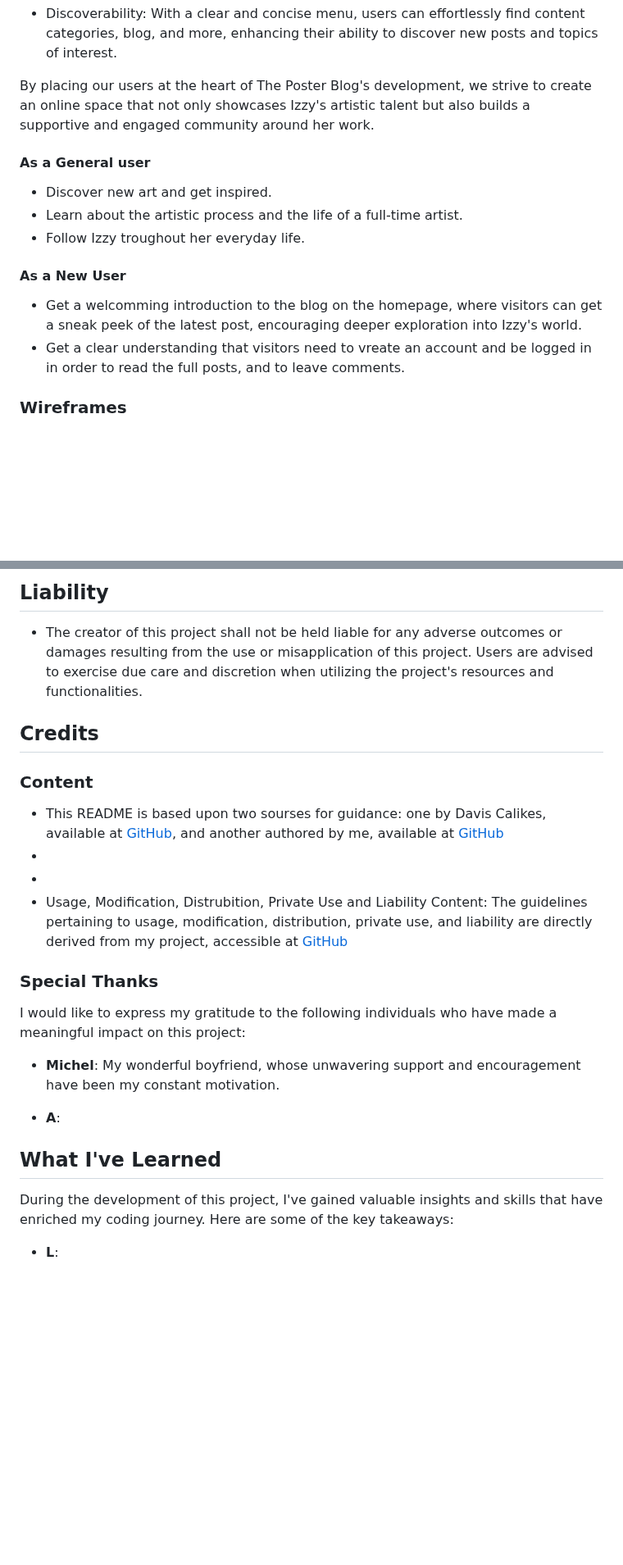
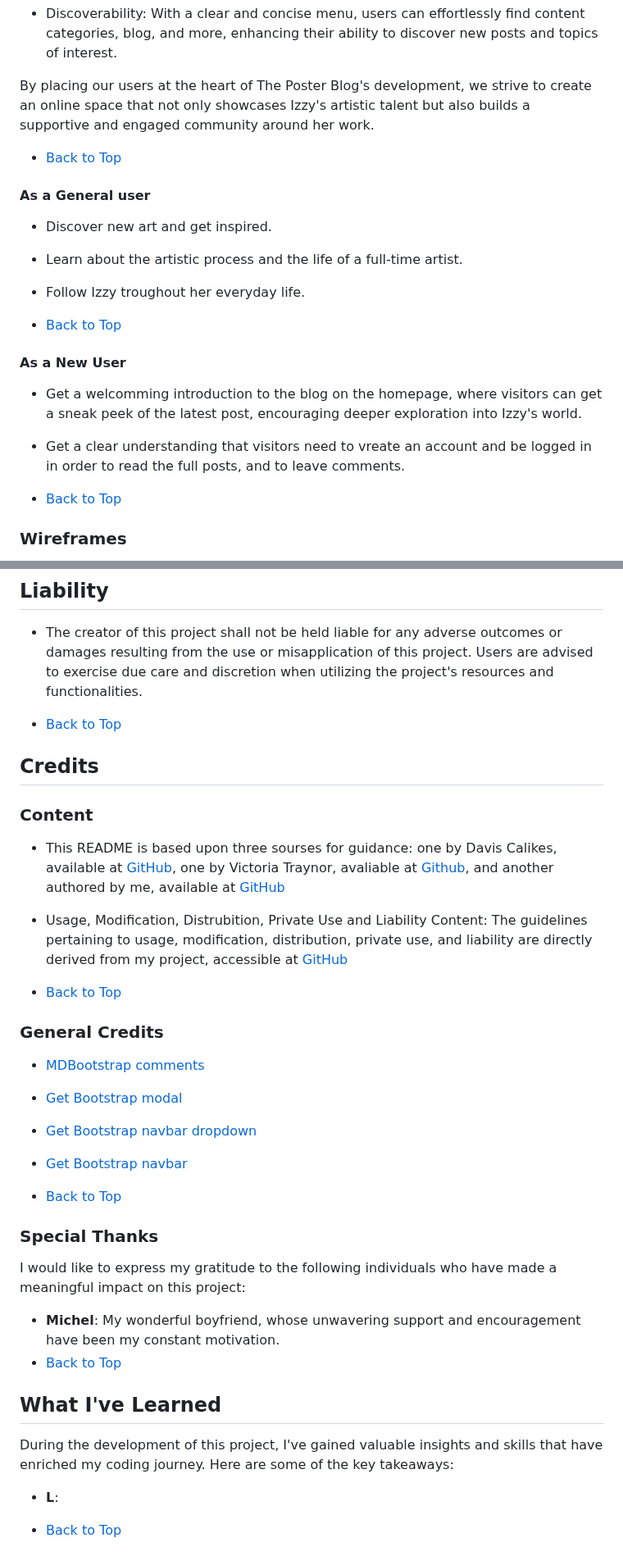
Before and after one commit to Annibor/the-poster-blog, a Markdown page: README.md, 2 parts joined by grey strips. Shown at 82% size. GitHub-like rendering; blank space fills up the shorter version.

Commit message:
Add back to top for every own part of the readme.md file && started adding some credits to readme #33

```diff
--- a/README.md
+++ b/README.md
@@ -86,16 +88,22 @@ With a clear and concise menu, users can effortlessly find content categories, b
 
 By placing our users at the heart of The Poster Blog's development, we strive to create an online space that not only showcases Izzy's artistic talent but also builds a supportive and engaged community around her work.
 
+- [Back to Top](#table-of-content)
+
 #### As a General user
 
 - Discover new art and get inspired.
 - Learn about the artistic process and the life of a full-time artist.
 - Follow Izzy troughout her everyday life.
 
+- [Back to Top](#table-of-content)
+
 #### As a New User
 
 - Get a welcomming introduction to the blog on the homepage,  where visitors can get a sneak peek of the latest post, encouraging deeper exploration into Izzy's world.
 - Get a clear understanding that visitors need to vreate an account and be logged in in order to read the full posts, and to leave comments.
+
+- [Back to Top](#table-of-content)
 
 ### Wireframes
 
@@ -386,25 +435,36 @@ My link is: []()
 
 - The creator of this project shall not be held liable for any adverse outcomes or damages resulting from the use or misapplication of this project. Users are advised to exercise due care and discretion when utilizing the project's resources and functionalities.
 
+- [Back to Top](#table-of-content)
+
 ## Credits
 
 ### Content
 
-- This README is based upon two sourses for guidance: one by Davis Calikes, available at [GitHub](https://github.com/davidcalikes/portfolio-project-one#readme), and another authored by me, available at [GitHub](https://github.com/Annibor/EarthEcho-Studios/blob/main/README.md)
--
--
+- This README is based upon three sourses for guidance: one by Davis Calikes, available at [GitHub](https://github.com/davidcalikes/portfolio-project-one#readme), one by Victoria Traynor, avaliable at [Github](https://github.com/VictoriaT87/P4-Aventine-Wellness/blob/main/README.md), and another authored by me, available at [GitHub](https://github.com/Annibor/EarthEcho-Studios/blob/main/README.md)
 - Usage, Modification, Distrubition, Private Use and Liability Content: The guidelines pertaining to usage, modification, distribution, private use, and liability are directly derived from my project, accessible at [GitHub](https://github.com/Annibor/EarthEcho-Studios/blob/main/README.md)
+
+- [Back to Top](#table-of-content)
+
+### General Credits
+- [MDBootstrap comments](https://mdbootstrap.com/docs/standard/extended/comments/)
+- [Get Bootstrap modal](https://getbootstrap.com/docs/5.2/components/modal/)
+- [Get Bootstrap navbar dropdown](https://getbootstrap.com/docs/5.2/components/dropdowns/#headers)
+- [Get Bootstrap navbar ](https://getbootstrap.com/docs/5.2/components/navbar/)
+
+- [Back to Top](#table-of-content)
 
 ### Special Thanks
 
 I would like to express my gratitude to the following individuals who have made a meaningful impact on this project:
 
 - **Michel**: My wonderful boyfriend, whose unwavering support and encouragement have been my constant motivation.
-
-- **A**:
+- [Back to Top](#table-of-content)
 
 ## What I've Learned
 
 During the development of this project, I've gained valuable insights and skills that have enriched my coding journey. Here are some of the key takeaways:
 
 - **L**:
+
+- [Back to Top](#table-of-content)
```
Also changed, not shown: other parts of README.md (+54 -11 lines).
